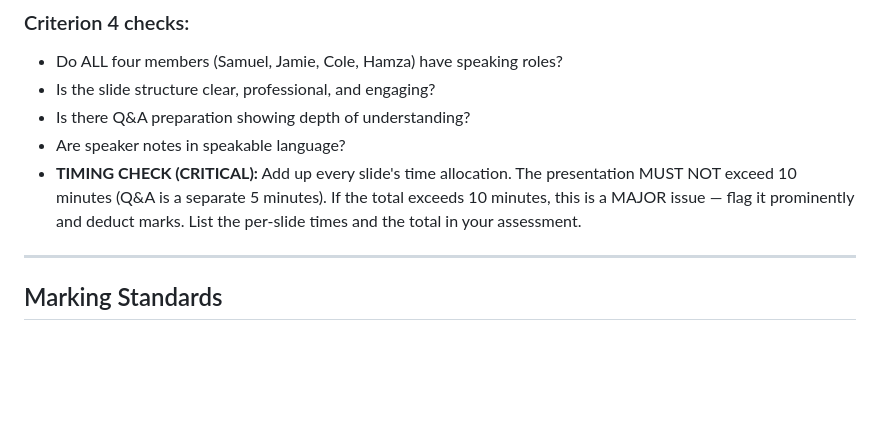
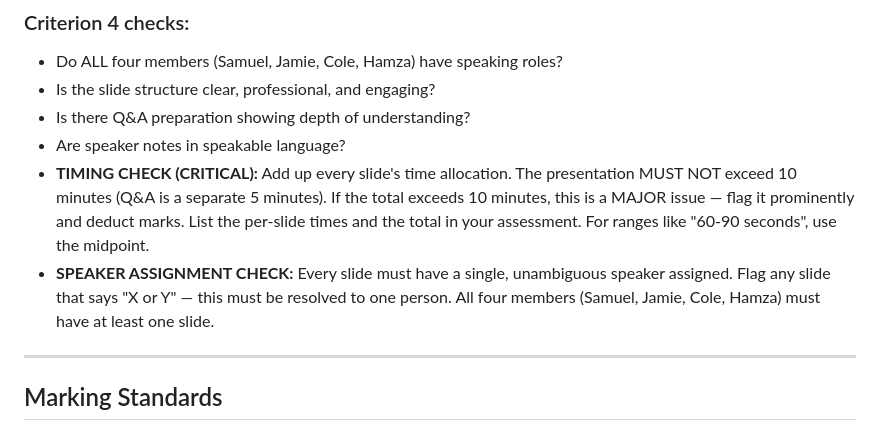
Before and after one commit to colehdlr/CPMAlgorithm, a Markdown page: slides/prompts/marker.md, the part around the change. GitHub-like rendering; blank space fills up the shorter version.

```diff
--- a/slides/prompts/marker.md
+++ b/slides/prompts/marker.md
@@ -206,7 +206,8 @@ For each criterion, explicitly answer these in your assessment:
 - Is the slide structure clear, professional, and engaging?
 - Is there Q&A preparation showing depth of understanding?
 - Are speaker notes in speakable language?
-- **TIMING CHECK (CRITICAL):** Add up every slide's time allocation. The presentation MUST NOT exceed 10 minutes (Q&A is a separate 5 minutes). If the total exceeds 10 minutes, this is a MAJOR issue — flag it prominently and deduct marks. List the per-slide times and the total in your assessment.
+- **TIMING CHECK (CRITICAL):** Add up every slide's time allocation. The presentation MUST NOT exceed 10 minutes (Q&A is a separate 5 minutes). If the total exceeds 10 minutes, this is a MAJOR issue — flag it prominently and deduct marks. List the per-slide times and the total in your assessment. For ranges like "60-90 seconds", use the midpoint.
+- **SPEAKER ASSIGNMENT CHECK:** Every slide must have a single, unambiguous speaker assigned. Flag any slide that says "X or Y" — this must be resolved to one person. All four members (Samuel, Jamie, Cole, Hamza) must have at least one slide.
 
 ---
 
```
Also changed, not shown: slides/prompts/improver.md (+5 -0 lines).
